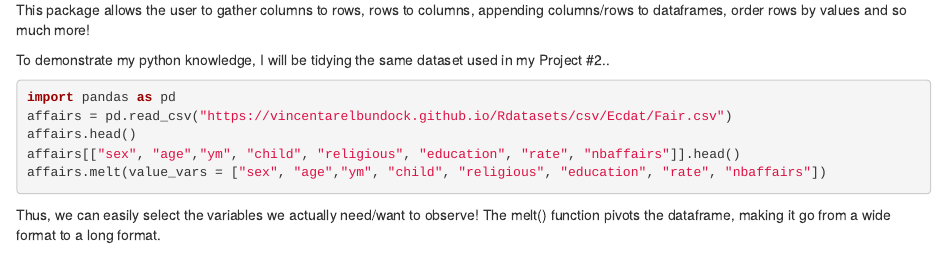
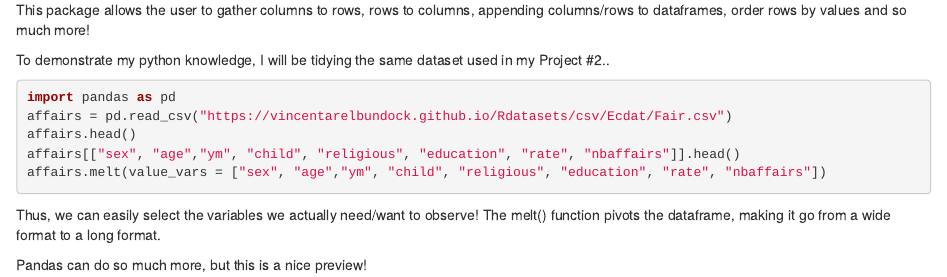
Before and after one commit to taylorcontreras/taylorcontreras.github.io, an R Markdown document (post/2021-05-05-python.Rmd): the page in a window 1100 px wide, from 250 px down. Rendered offline with R 4.5, knitr and Pandoc, with nearby package versions; the code chunks are not run, so their results and figures are left out.

Commit message:
some message

````diff
--- a/post/2021-05-05-python.Rmd
+++ b/post/2021-05-05-python.Rmd
@@ -26,3 +26,5 @@ affairs.melt(value_vars = ["sex", "age","ym", "child", "religious", "education",
 ```
 
 Thus, we can easily select the variables we actually need/want to observe! The melt() function pivots the dataframe, making it go from a wide format to a long format.
+
+Pandas can do so much more, but this is a nice preview!
````
Also changed, not shown: 1 other file.
